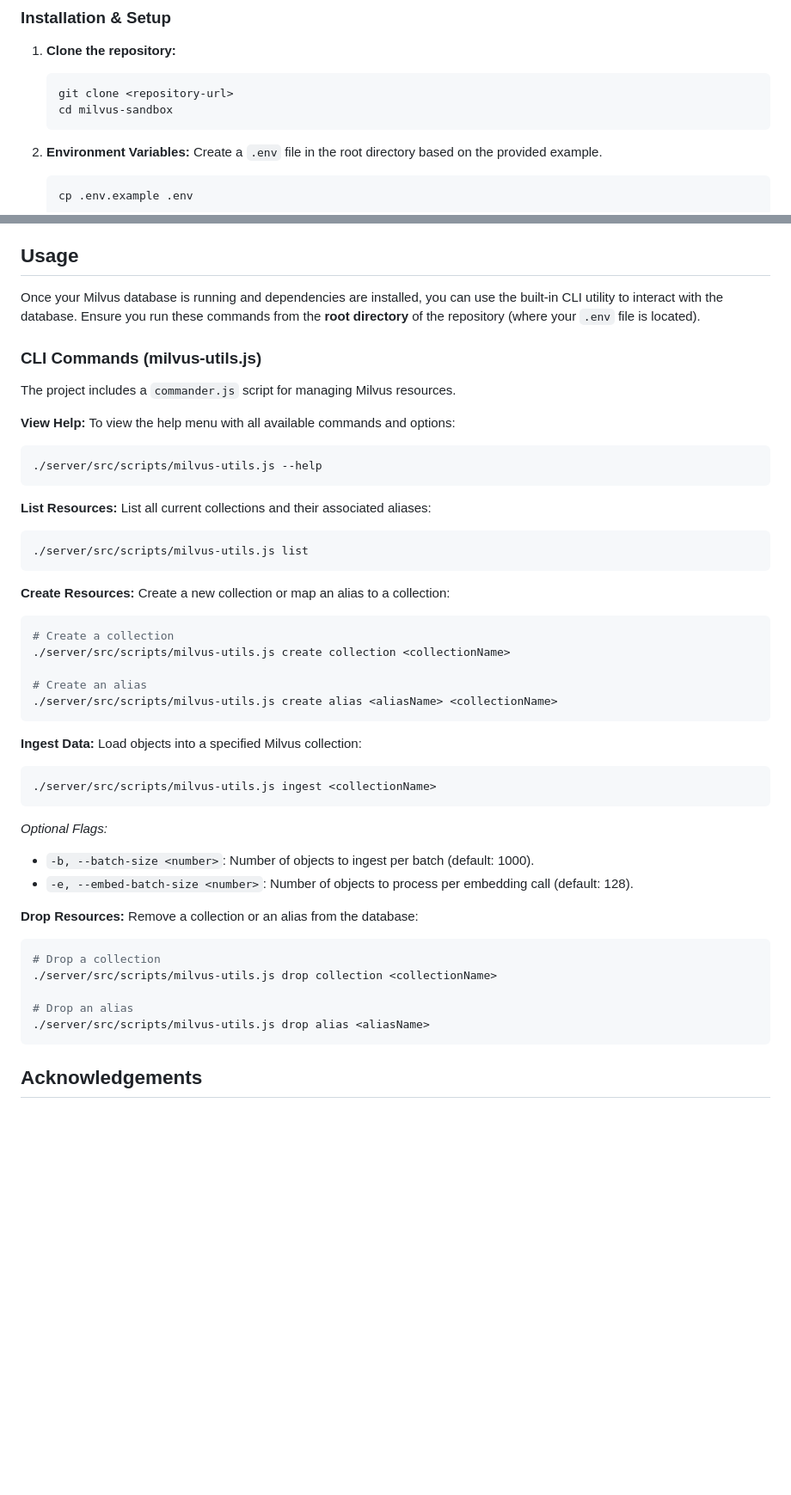
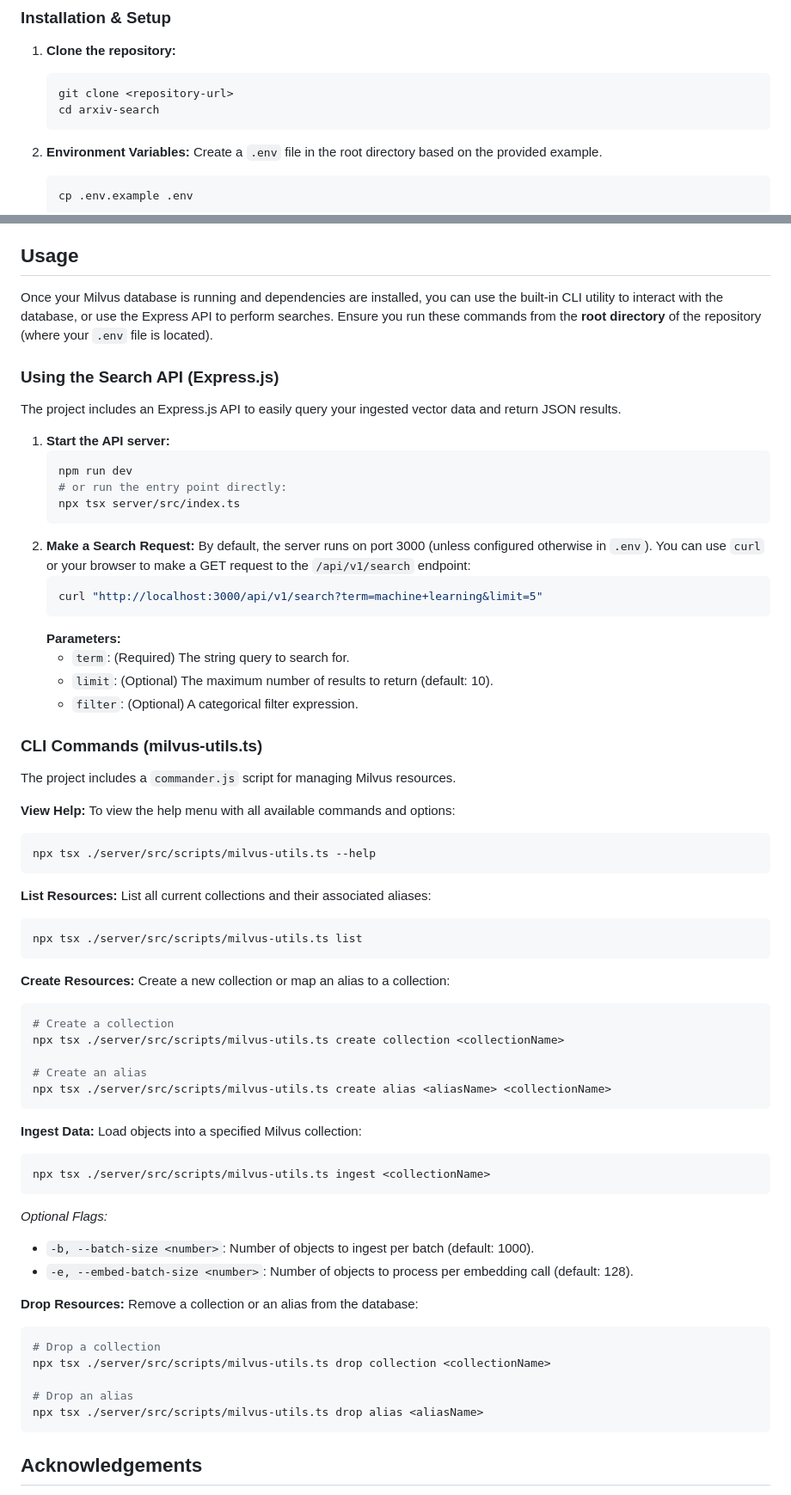
Before and after one commit to vkumar825/arxiv-search, a Markdown page: README.md, 2 parts joined by grey strips. Shown at 86% size. Drawn GitHub-style; blank space fills up the shorter version.

Commit message:
updated README.md to reflect the changes

````diff
--- a/README.md
+++ b/README.md
@@ -26,7 +16,7 @@ Follow these steps to get the project up and running on your local machine.
 1. **Clone the repository:**
    ```bash
    git clone <repository-url>
-   cd milvus-sandbox
+   cd arxiv-search
    ```
 
 2. **Environment Variables:**
@@ -55,38 +45,58 @@ Follow these steps to get the project up and running on your local machine.
 
 ## Usage
 
-Once your Milvus database is running and dependencies are installed, you can use the built-in CLI utility to interact with the database. Ensure you run these commands from the **root directory** of the repository (where your `.env` file is located).
+Once your Milvus database is running and dependencies are installed, you can use the built-in CLI utility to interact with the database, or use the Express API to perform searches. Ensure you run these commands from the **root directory** of the repository (where your `.env` file is located).
 
-### CLI Commands (milvus-utils.js)
+### Using the Search API (Express.js)
+
+The project includes an Express.js API to easily query your ingested vector data and return JSON results.
+
+1. **Start the API server:**
+   ```bash
+   npm run dev
+   # or run the entry point directly:
+   npx tsx server/src/index.ts
+   ```
+2. **Make a Search Request:**
+   By default, the server runs on port 3000 (unless configured otherwise in `.env`). You can use `curl` or your browser to make a GET request to the `/api/v1/search` endpoint:
+   ```bash
+   curl "http://localhost:3000/api/v1/search?term=machine+learning&limit=5"
+   ```
+   **Parameters:**
+   - `term`: (Required) The string query to search for.
+   - `limit`: (Optional) The maximum number of results to return (default: 10).
+   - `filter`: (Optional) A categorical filter expression.
+
+### CLI Commands (milvus-utils.ts)
 
 The project includes a `commander.js` script for managing Milvus resources.
 
 **View Help:**
 To view the help menu with all available commands and options:
 ```bash
-./server/src/scripts/milvus-utils.js --help
+npx tsx ./server/src/scripts/milvus-utils.ts --help
 ```
 
 **List Resources:**
 List all current collections and their associated aliases:
 ```bash
-./server/src/scripts/milvus-utils.js list
+npx tsx ./server/src/scripts/milvus-utils.ts list
 ```
 
 **Create Resources:**
 Create a new collection or map an alias to a collection:
 ```bash
 # Create a collection
-./server/src/scripts/milvus-utils.js create collection <collectionName>
+npx tsx ./server/src/scripts/milvus-utils.ts create collection <collectionName>
 
 # Create an alias
-./server/src/scripts/milvus-utils.js create alias <aliasName> <collectionName>
+npx tsx ./server/src/scripts/milvus-utils.ts create alias <aliasName> <collectionName>
 ```
 
 **Ingest Data:**
 Load objects into a specified Milvus collection:
 ```bash
-./server/src/scripts/milvus-utils.js ingest <collectionName>
+npx tsx ./server/src/scripts/milvus-utils.ts ingest <collectionName>
 ```
 *Optional Flags:*
 - `-b, --batch-size <number>`: Number of objects to ingest per batch (default: 1000).
@@ -96,10 +106,10 @@ Load objects into a specified Milvus collection:
 Remove a collection or an alias from the database:
 ```bash
 # Drop a collection
-./server/src/scripts/milvus-utils.js drop collection <collectionName>
+npx tsx ./server/src/scripts/milvus-utils.ts drop collection <collectionName>
 
 # Drop an alias
-./server/src/scripts/milvus-utils.js drop alias <aliasName>
+npx tsx ./server/src/scripts/milvus-utils.ts drop alias <aliasName>
 ```
 
 ## Acknowledgements
````
Also changed, not shown: other parts of README.md (+2 -12 lines).
